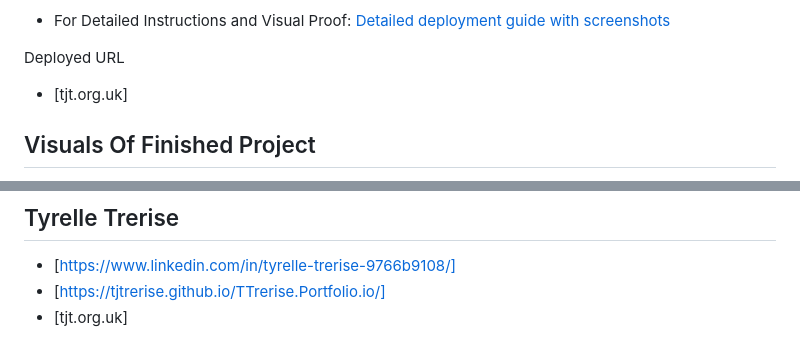
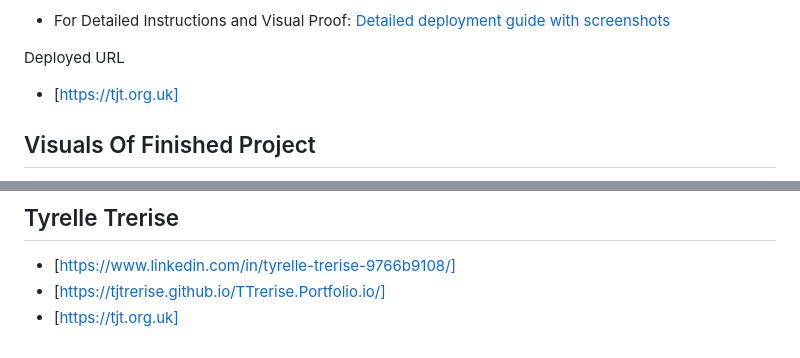
Before and after one commit to TjTrerise/Static-Website-Hosting, a Markdown page: README.md, 2 parts joined by grey strips. GitHub-like rendering.

Commit message:
amended URL formating for README.md main

```diff
--- a/README.md
+++ b/README.md
@@ -73,7 +73,7 @@ The creation of a static website that will provide quick access to the projects
  [Detailed deployment guide with screenshots](docs/detailed-deployment-guide.md)
 
 Deployed URL
-* [tjt.org.uk]
+* [https://tjt.org.uk]
 
 ## Visuals Of Finished Project
 
@@ -96,4 +96,4 @@ As this is my first ever project it's simple but effective. From a visual perspe
 
 * [https://www.linkedin.com/in/tyrelle-trerise-9766b9108/]
 * [https://tjtrerise.github.io/TTrerise.Portfolio.io/]
-* [tjt.org.uk]
+* [https://tjt.org.uk]
```
